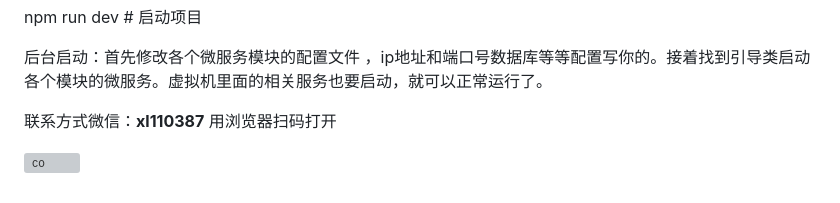
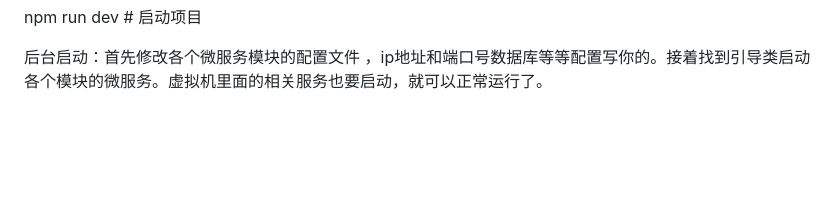
Before and after one commit to Cris-si/leyou_store, a Markdown page: README.md, the part around the change. Rendered like a GitHub page; blank space fills up the shorter version; grey boxes are pictures that could not be loaded.

```diff
--- a/README.md
+++ b/README.md
@@ -135,10 +135,3 @@ vuenpm install # 安装依赖
 npm run dev # 启动项目
 
 后台启动：首先修改各个微服务模块的配置文件 ，ip地址和端口号数据库等等配置写你的。接着找到引导类启动各个模块的微服务。虚拟机里面的相关服务也要启动，就可以正常运行了。
-
-
-
-联系方式微信：**xl110387**
-用浏览器扫码打开
-
-![co](https://lyqblog.oss-cn-beijing.aliyuncs.com/icon.png)
```
